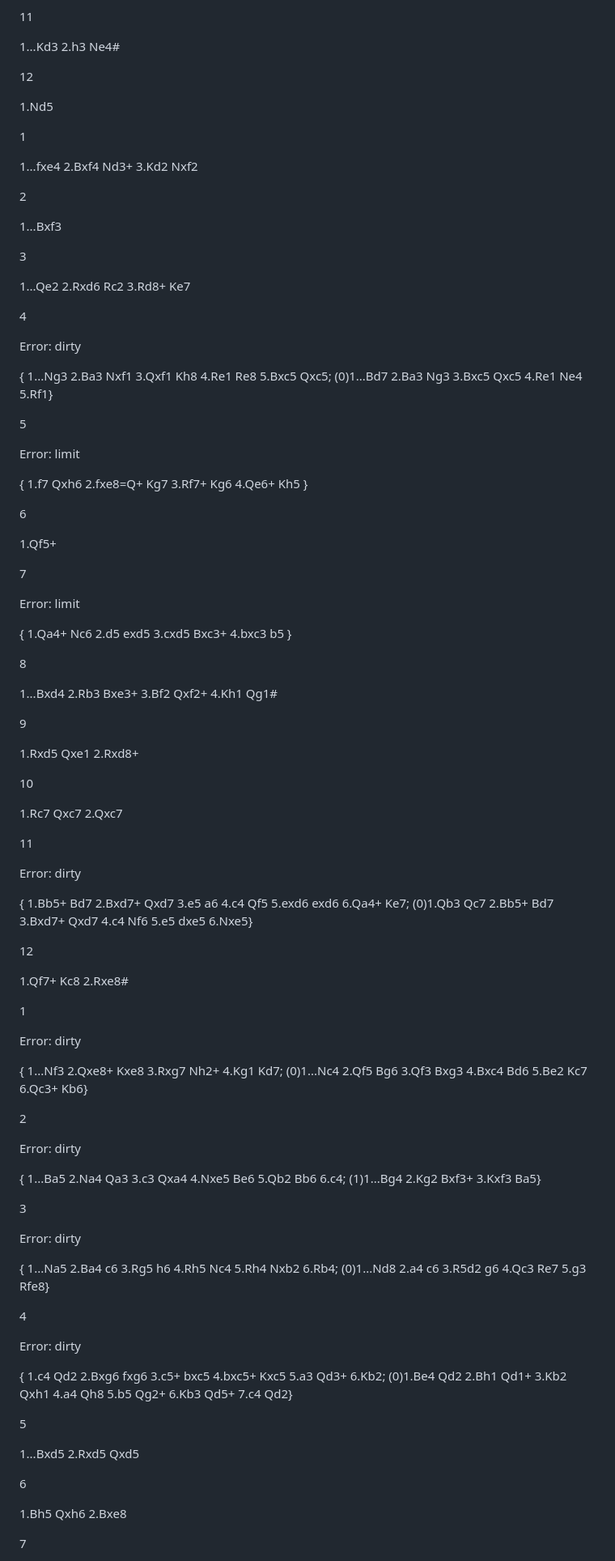
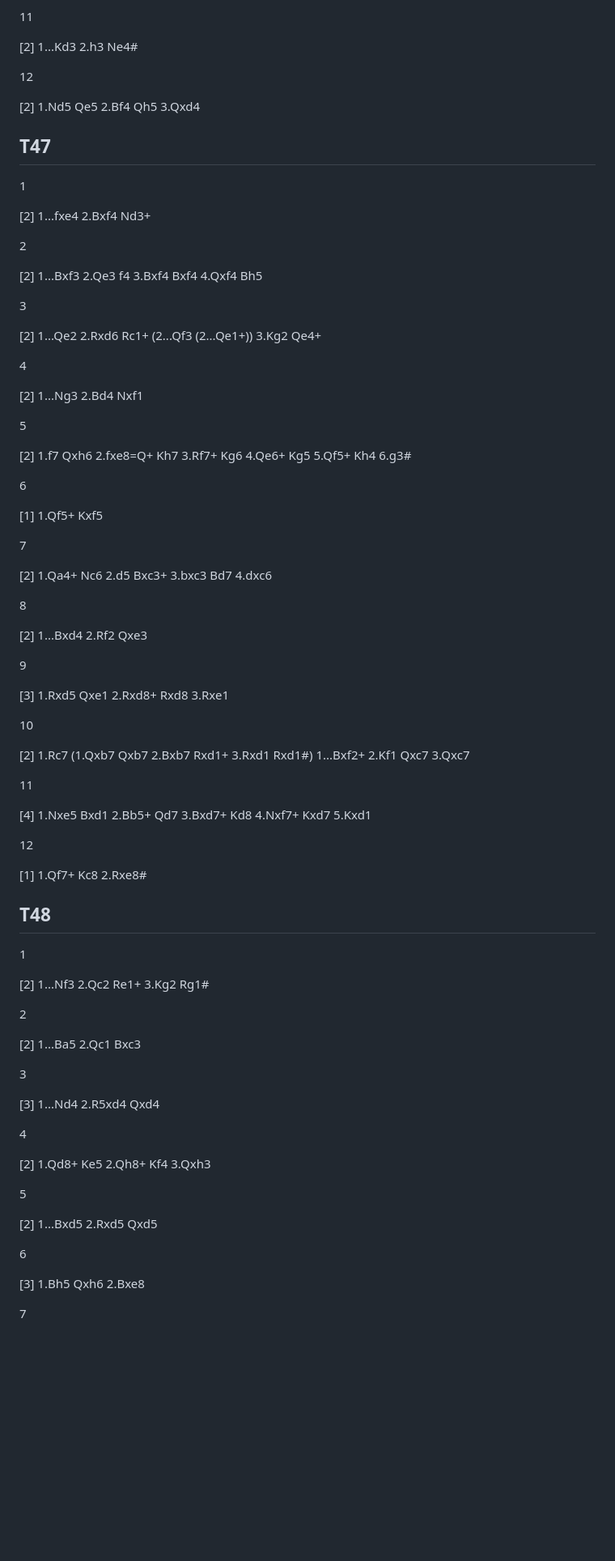
Before and after one commit to adloky/smalls, a Markdown page: konotop4.md, the part around one of its changes. Shown at 81% size. Rendered like a GitHub page; blank space fills up the shorter version.

Commit message:
konotop4

```diff
--- a/konotop4.md
+++ b/konotop4.md
@@ -3400,137 +3394,125 @@ Error: dirty
 
 <diagram fen="8/5p2/4p3/7R/3Pk1p1/4P1B1/3n1KPP/2r5 b - - 0 1" color="0" apply="1"/>
 
-1...Kd3 2.h3 Ne4#
+[2] 1...Kd3 2.h3 Ne4#
 
 12
 
 <diagram fen="r1b1k1nr/pppp1ppp/5q2/8/3bP3/2N2P2/PPP3PP/R1BQKB1R w KQkq - 0 1" color="0" apply="1"/>
 
-1.Nd5
+[2] 1.Nd5 Qe5 2.Bf4 Qh5 3.Qxd4
+
+## T47
 
 1
 
 <diagram fen="r1b1kb1r/ppp3pp/8/4np2/4Bn2/1NP5/PP3PPP/R1B1K1NR b KQkq - 0 1" color="0" apply="1"/>
 
-1...fxe4 2.Bxf4 Nd3+ 3.Kd2 Nxf2
+[2] 1...fxe4 2.Bxf4 Nd3+
 
 2
 
 <diagram fen="r2qk2r/pp1n1p1p/2pbp3/5pBb/3P4/2PB1N1P/PP2QPP1/R3K2R b KQkq - 0 1" color="0" apply="1"/>
 
-1...Bxf3
+[2] 1...Bxf3 2.Qe3 f4 3.Bxf4 Bxf4 4.Qxf4 Bh5
 
 3
 
 <diagram fen="2r2knQ/p4pp1/1p1pq3/1N6/8/1P4P1/P4P1P/3R2K1 b - - 0 1" color="0" apply="1"/>
 
-1...Qe2 2.Rxd6 Rc2 3.Rd8+ Ke7
+[2] 1...Qe2 2.Rxd6 Rc1+ (2...Qf3 (2...Qe1+)) 3.Kg2 Qe4+
 
 4
 
 <diagram fen="r1b2rk1/pp4pp/1qn1p3/2bpPn2/8/1P3N1P/PBN1BPP1/R2Q1RK1 b - - 0 1" color="0" apply="1"/>
 
-Error: dirty
-
-{ 1...Ng3 2.Ba3 Nxf1 3.Qxf1 Kh8 4.Re1 Re8 5.Bxc5 Qxc5; (0)1...Bd7 2.Ba3 Ng3 3.Bxc5 Qxc5 4.Re1 Ne4 5.Rf1}
+[2] 1...Ng3 2.Bd4 Nxf1
 
 5
 
 <diagram fen="4r2k/7q/5P1Q/2pP4/3r4/8/6PP/5R1K w - - 0 1" color="0" apply="1"/>
 
-Error: limit
-
-{ 1.f7 Qxh6 2.fxe8=Q+ Kg7 3.Rf7+ Kg6 4.Qe6+ Kh5 }
+[2] 1.f7 Qxh6 2.fxe8=Q+ Kh7 3.Rf7+ Kg6 4.Qe6+ Kg5 5.Qf5+ Kh4 6.g3#
 
 6
 
 <diagram fen="8/1p6/p2p4/P6p/4p1kp/6q1/8/5Q1K w - - 0 1" color="0" apply="1"/>
 
-1.Qf5+
+[1] 1.Qf5+ Kxf5
 
 7
 
 <diagram fen="rnbqk2r/ppp2ppp/3ppn2/6B1/1bPP4/2N5/PP2PPPP/R2QKBNR w KQkq - 0 1" color="0" apply="1"/>
 
-Error: limit
-
-{ 1.Qa4+ Nc6 2.d5 exd5 3.cxd5 Bxc3+ 4.bxc3 b5 }
+[2] 1.Qa4+ Nc6 2.d5 Bxc3+ 3.bxc3 Bd7 4.dxc6
 
 8
 
 <diagram fen="5r1k/1pp3p1/1b5p/p7/P2P4/3QPqP1/1R5P/4B1K1 b - - 0 1" color="0" apply="1"/>
 
-1...Bxd4 2.Rb3 Bxe3+ 3.Bf2 Qxf2+ 4.Kh1 Qg1#
+[2] 1...Bxd4 2.Rf2 Qxe3
 
 9
 
 <diagram fen="r2r1k2/pp4pp/2p1Bp2/3n4/4b2N/1Pq3P1/P3PP1P/3RQRK1 w - - 0 1" color="0" apply="1"/>
 
-1.Rxd5 Qxe1 2.Rxd8+
+[3] 1.Rxd5 Qxe1 2.Rxd8+ Rxd8 3.Rxe1
 
 10
 
 <diagram fen="3r3k/1b3Q2/1q1r2pp/3Bp3/Pp2Pp1b/1P6/4NPPP/2RR2K1 w - - 0 1" color="0" apply="1"/>
 
-1.Rc7 Qxc7 2.Qxc7
+[2] 1.Rc7 (1.Qxb7 Qxb7 2.Bxb7 Rxd1+ 3.Rxd1 Rxd1#) 1...Bxf2+ 2.Kf1 Qxc7 3.Qxc7
 
 11
 
 <diagram fen="r2qkbnr/pp2pppp/3p4/2pP4/4P1b1/2P2N2/PP3PPP/RNBQKB1R w KQkq - 0 1" color="0" apply="1"/>
 
-Error: dirty
-
-{ 1.Bb5+ Bd7 2.Bxd7+ Qxd7 3.e5 a6 4.c4 Qf5 5.exd6 exd6 6.Qa4+ Ke7; (0)1.Qb3 Qc7 2.Bb5+ Bd7 3.Bxd7+ Qxd7 4.c4 Nf6 5.e5 dxe5 6.Nxe5}
+[4] 1.Nxe5 Bxd1 2.Bb5+ Qd7 3.Bxd7+ Kd8 4.Nxf7+ Kxd7 5.Kxd1
 
 12
 
 <diagram fen="1r2n2R/3k2p1/3p2Q1/1p2pPB1/1P1n4/2q2BK1/8/8 w - - 0 1" color="0" apply="1"/>
 
-1.Qf7+ Kc8 2.Rxe8#
+[1] 1.Qf7+ Kc8 2.Rxe8#
+
+## T48
 
 1
 
 <diagram fen="q2kr3/5ppp/p2b1p2/1p1Pn2b/4Q3/1B4RP/PP1P1P2/R1B2K2 b - - 0 1" color="0" apply="1"/>
 
-Error: dirty
-
-{ 1...Nf3 2.Qxe8+ Kxe8 3.Rxg7 Nh2+ 4.Kg1 Kd7; (0)1...Nc4 2.Qf5 Bg6 3.Qf3 Bxg3 4.Bxc4 Bd6 5.Be2 Kc7 6.Qc3+ Kb6}
+[2] 1...Nf3 2.Qc2 Re1+ 3.Kg2 Rg1#
 
 2
 
 <diagram fen="r5k1/1pp2pp1/1bp4p/2q1p3/4P3/2NP1NPb/P1PQ1P1P/R5K1 b - - 0 1" color="0" apply="1"/>
 
-Error: dirty
-
-{ 1...Ba5 2.Na4 Qa3 3.c3 Qxa4 4.Nxe5 Be6 5.Qb2 Bb6 6.c4; (1)1...Bg4 2.Kg2 Bxf3+ 3.Kxf3 Ba5}
+[2] 1...Ba5 2.Qc1 Bxc3
 
 3
 
 <diagram fen="4rrk1/ppp2ppp/1qn5/3R4/8/PB3Q2/1P3PPP/3R2K1 b - - 0 1" color="0" apply="1"/>
 
-Error: dirty
-
-{ 1...Na5 2.Ba4 c6 3.Rg5 h6 4.Rh5 Nc4 5.Rh4 Nxb2 6.Rb4; (0)1...Nd8 2.a4 c6 3.R5d2 g6 4.Qc3 Re7 5.g3 Rfe8}
-
-4
-
-<diagram fen="q7/p4p2/1ppkp1p1/8/1P6/1KPB3n/P4q2/8 w - - 0 1" color="0" apply="1"/>
-
-Error: dirty
-
-{ 1.c4 Qd2 2.Bxg6 fxg6 3.c5+ bxc5 4.bxc5+ Kxc5 5.a3 Qd3+ 6.Kb2; (0)1.Be4 Qd2 2.Bh1 Qd1+ 3.Kb2 Qxh1 4.a4 Qh8 5.b5 Qg2+ 6.Kb3 Qd5+ 7.c4 Qd2}
+[3] 1...Nd4 2.R5xd4 Qxd4
+
+4
+
+<diagram fen="Q7/p4p2/1ppkp1p1/8/1P6/1KPB3n/P4q2/8 w - - 0 1" color="0" apply="1"/>
+
+[2] 1.Qd8+ Ke5 2.Qh8+ Kf4 3.Qxh3
 
 5
 
 <diagram fen="r3r1k1/1p3qb1/4b2p/p1PN2p1/1P3p2/P6P/2QR1PPB/3R2K1 b - - 0 1" color="0" apply="1"/>
 
-1...Bxd5 2.Rxd5 Qxd5
+[2] 1...Bxd5 2.Rxd5 Qxd5
 
 6
 
 <diagram fen="1r2nrkn/4R1pp/p2p2qP/2pP1p2/P1P2P2/2Q2BP1/3N4/4R1K1 w - - 0 1" color="0" apply="1"/>
 
-1.Bh5 Qxh6 2.Bxe8
+[3] 1.Bh5 Qxh6 2.Bxe8
 
 7
 
```
Also changed, not shown: other parts of konotop4.md (+63 -69 lines).
